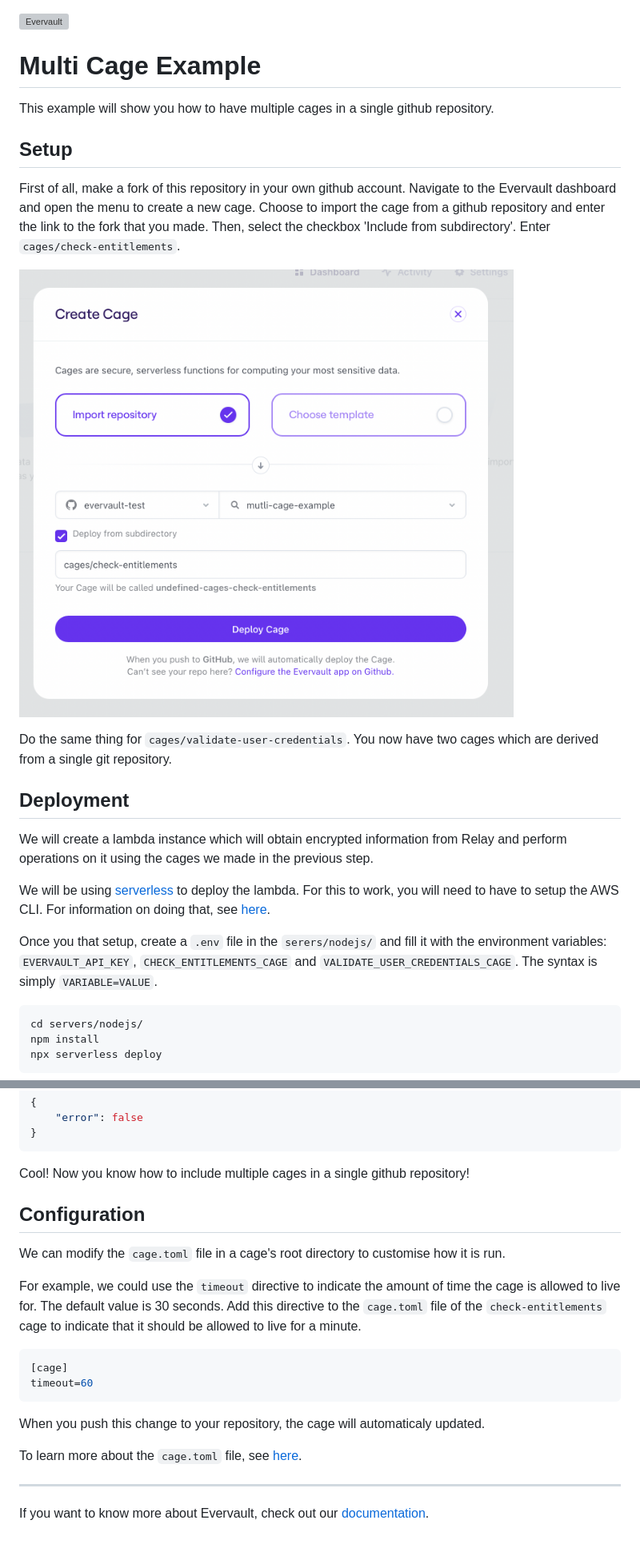
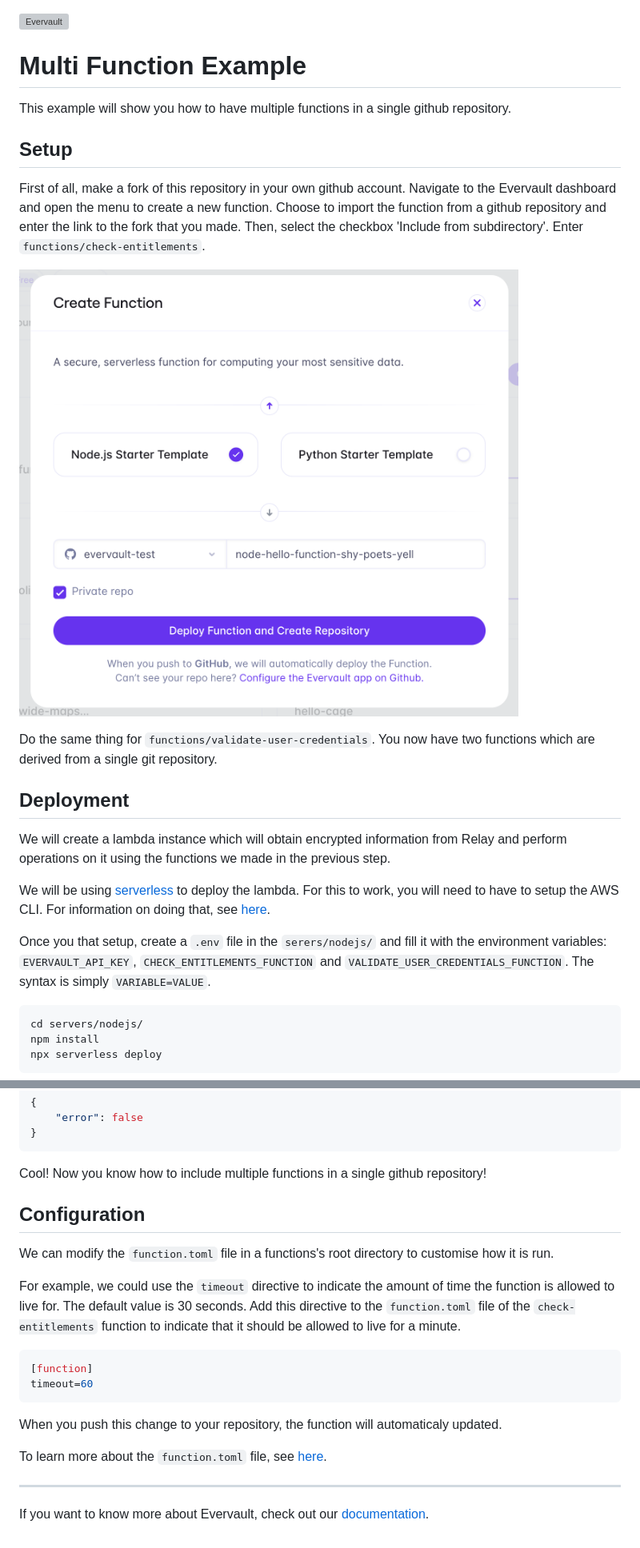
Before and after one commit to evervault/examples, a Markdown page: multi-function-example/README.md, 2 parts joined by grey strips. Shown: that part at 80% size. GitHub-like rendering; pictures changed too: multi-function-example/images/new-cage-menu.png (deleted), multi-function-example/images/new-function-menu.png (added); grey boxes are pictures that could not be loaded.

Commit message:
Update readme of function example and update images

````diff
--- a/multi-function-example/README.md
+++ b/multi-function-example/README.md
@@ -1,31 +1,31 @@
 [![Evervault](https://evervault.com/evervault.svg)](https://evervault.com/)
 
-# Multi Cage Example
+# Multi Function Example
 
-This example will show you how to have multiple cages in a single github repository.
+This example will show you how to have multiple functions in a single github repository.
 
 ## Setup
 
 First of all, make a fork of this repository in your own github account.
-Navigate to the Evervault dashboard and open the menu to create a new cage.
-Choose to import the cage from a github repository and enter the link to the fork that you made.
+Navigate to the Evervault dashboard and open the menu to create a new function.
+Choose to import the function from a github repository and enter the link to the fork that you made.
 Then, select the checkbox 'Include from subdirectory'.
-Enter `cages/check-entitlements`.
+Enter `functions/check-entitlements`.
 
-![New Cage Menu](images/new-cage-menu.png)
+![New Function Menu](images/new-function-menu.png)
 
-Do the same thing for `cages/validate-user-credentials`.
-You now have two cages which are derived from a single git repository.
+Do the same thing for `functions/validate-user-credentials`.
+You now have two functions which are derived from a single git repository.
 
 ## Deployment
 
-We will create a lambda instance which will obtain encrypted information from Relay and perform operations on it using the cages we made in the previous step.
+We will create a lambda instance which will obtain encrypted information from Relay and perform operations on it using the functions we made in the previous step.
 
 We will be using [serverless](https://www.serverless.com) to deploy the lambda.
 For this to work, you will need to have to setup the AWS CLI.
 For information on doing that, see [here](https://docs.aws.amazon.com/cli/latest/userguide/cli-chap-configure.html).
 
-Once you that setup, create a `.env` file in the `serers/nodejs/` and fill it with the environment variables: `EVERVAULT_API_KEY`, `CHECK_ENTITLEMENTS_CAGE` and `VALIDATE_USER_CREDENTIALS_CAGE`. The syntax is simply `VARIABLE=VALUE`.
+Once you that setup, create a `.env` file in the `serers/nodejs/` and fill it with the environment variables: `EVERVAULT_API_KEY`, `CHECK_ENTITLEMENTS_FUNCTION` and `VALIDATE_USER_CREDENTIALS_FUNCTION`. The syntax is simply `VARIABLE=VALUE`.
 
 ```sh
 cd servers/nodejs/
@@ -143,24 +143,24 @@ You should see the result:
 }
 ```
 
-Cool! Now you know how to include multiple cages in a single github repository!
+Cool! Now you know how to include multiple functions in a single github repository!
 
 ## Configuration
 
-We can modify the `cage.toml` file in a cage's root directory to customise how it is run.
+We can modify the `function.toml` file in a functions's root directory to customise how it is run.
 
-For example, we could use the `timeout` directive to indicate the amount of time the cage is allowed to live for.
+For example, we could use the `timeout` directive to indicate the amount of time the function is allowed to live for.
 The default value is 30 seconds.
-Add this directive to the `cage.toml` file of the `check-entitlements` cage to indicate that it should be allowed to live for a minute.
+Add this directive to the `function.toml` file of the `check-entitlements` function to indicate that it should be allowed to live for a minute.
 
 ```toml
-[cage]
+[function]
 timeout=60
 ```
 
-When you push this change to your repository, the cage will automaticaly updated.
+When you push this change to your repository, the function will automaticaly updated.
 
-To learn more about the `cage.toml` file, see [here](https://docs.evervault.com/reference/cagetoml).
+To learn more about the `function.toml` file, see [here](https://docs.evervault.com/reference/functiontoml).
 
 
 ---
````
Also changed, not shown: other parts of multi-function-example/README.md (+11 -11 lines).
